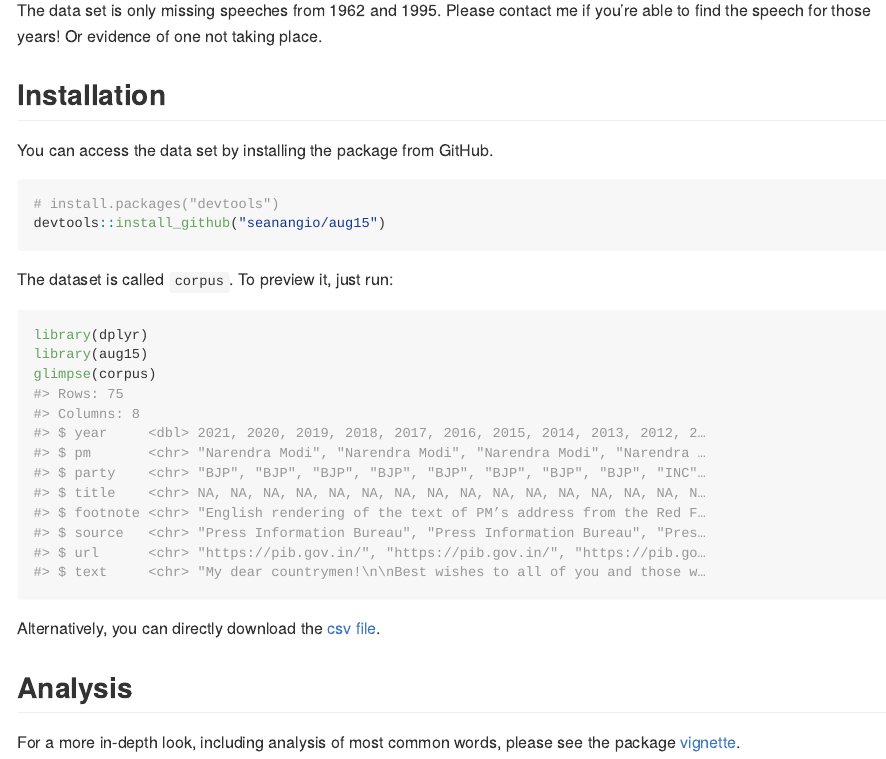
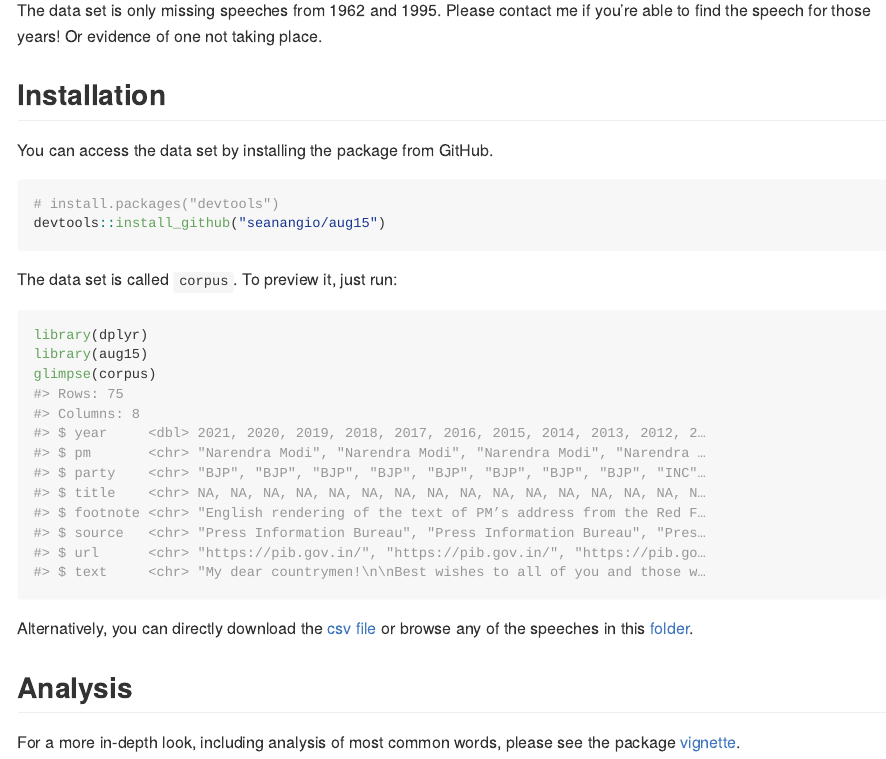
Before and after one commit to seanangio/aug15, an R Markdown document (README.Rmd): the page in a window 1100 px wide, from 310 px down. The pictures show the output file README.md that the author committed with the source, drawn offline in the style of GitHub.

Commit message:
small updates

````diff
--- a/README.Rmd
+++ b/README.Rmd
@@ -33,7 +33,7 @@ You can access the data set by installing the package from GitHub.
 devtools::install_github("seanangio/aug15")
 ```
 
-The dataset is called ``corpus``. To preview it, just run:
+The data set is called ``corpus``. To preview it, just run:
 
 ```{r example, message=FALSE}
 library(dplyr)
@@ -41,7 +41,7 @@ library(aug15)
 glimpse(corpus)
 ```
 
-Alternatively, you can directly download the [csv file](https://github.com/seanangio/aug15/tree/main/inst/final_csv).
+Alternatively, you can directly download the [csv file](https://github.com/seanangio/aug15/tree/main/inst/final_csv) or browse any of the speeches in this [folder](https://github.com/seanangio/aug15/tree/main/inst/extdata).
 
 ## Analysis
 
````
Also changed, not shown: README.md.
